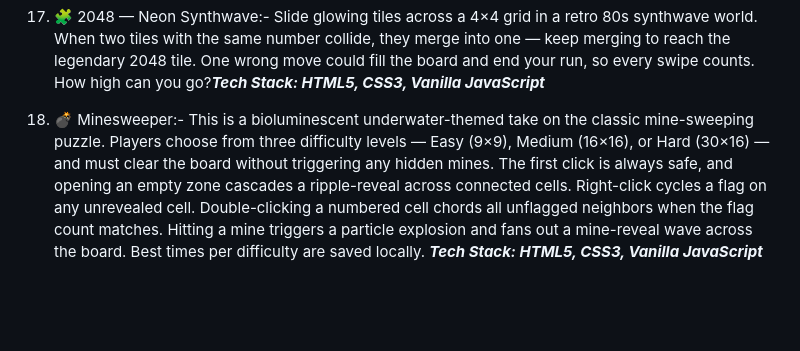
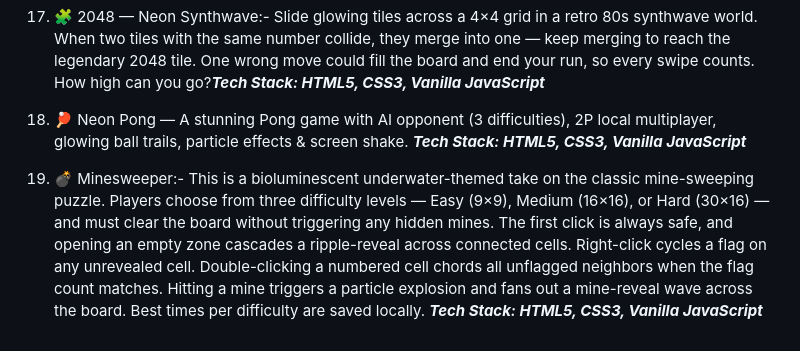
Before and after one commit to krunal9116/Codes-Vibe-Coding, a Markdown page: README.md, the part around the change. GitHub-like rendering; blank space fills up the shorter version.

Commit message:
Replace Minesweeper with Neon Pong in README
Replaced the Minesweeper game entry with a new Neon Pong entry and retained the Minesweeper description.

```diff
--- a/README.md
+++ b/README.md
@@ -62,4 +62,7 @@ _**Tech Stack: HTML5, CSS3, Vanilla JavaScript**_
 17) 🧩 2048 — Neon Synthwave:- Slide glowing tiles across a 4×4 grid in a retro 80s synthwave world. When two tiles with the same number collide, they merge into one — keep merging to reach the legendary 2048 tile. One wrong move could fill the board and end your run, so every swipe counts. How high can you go?_**Tech Stack: HTML5, CSS3, Vanilla JavaScript**_
 
 
-18) 💣 Minesweeper:- This is a bioluminescent underwater-themed take on the classic mine-sweeping puzzle. Players choose from three difficulty levels — Easy (9×9), Medium (16×16), or Hard (30×16) — and must clear the board without triggering any hidden mines. The first click is always safe, and opening an empty zone cascades a ripple-reveal across connected cells. Right-click cycles a flag on any unrevealed cell. Double-clicking a numbered cell chords all unflagged neighbors when the flag count matches. Hitting a mine triggers a particle explosion and fans out a mine-reveal wave across the board. Best times per difficulty are saved locally. _**Tech Stack: HTML5, CSS3, Vanilla JavaScript**_
+18) 🏓 Neon Pong — A stunning Pong game with AI opponent (3 difficulties), 2P local multiplayer, glowing ball trails, particle effects & screen shake. _**Tech Stack: HTML5, CSS3, Vanilla JavaScript**_
+
+
+19) 💣 Minesweeper:- This is a bioluminescent underwater-themed take on the classic mine-sweeping puzzle. Players choose from three difficulty levels — Easy (9×9), Medium (16×16), or Hard (30×16) — and must clear the board without triggering any hidden mines. The first click is always safe, and opening an empty zone cascades a ripple-reveal across connected cells. Right-click cycles a flag on any unrevealed cell. Double-clicking a numbered cell chords all unflagged neighbors when the flag count matches. Hitting a mine triggers a particle explosion and fans out a mine-reveal wave across the board. Best times per difficulty are saved locally. _**Tech Stack: HTML5, CSS3, Vanilla JavaScript**_
```
